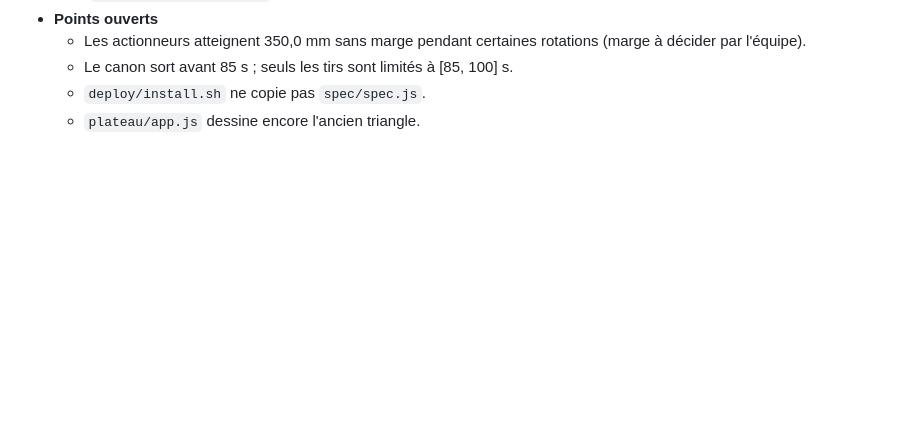
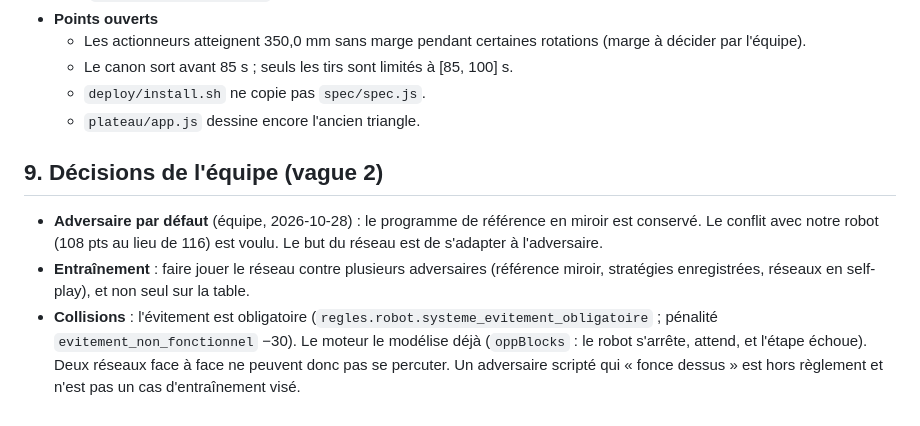
Before and after one commit to NEWGOLDFINDER/icamlot, a Markdown page: docs/CONTRATS.md, the part around the change. Rendered like a GitHub page; blank space fills up the shorter version.

Commit message:
Contrats §9 : adversaire par défaut conservé, entraînement multi-adversaires, évitement
Co-Authored-By: Claude Opus 5.5 <noreply@anthropic.com>
Claude-Session: https://claude.ai/code/session_019yEHYSyaLWBwBd7tZUAAUn

```diff
--- a/docs/CONTRATS.md
+++ b/docs/CONTRATS.md
@@ -145,3 +145,8 @@ Règle absolue de l'équipe : **ne rien inventer**. Une valeur absente de la spe
   - Le canon sort avant 85 s ; seuls les tirs sont limités à [85, 100] s.
   - `deploy/install.sh` ne copie pas `spec/spec.js`.
   - `plateau/app.js` dessine encore l'ancien triangle.
+
+## 9. Décisions de l'équipe (vague 2)
+- **Adversaire par défaut** (équipe, 2026-10-28) : le programme de référence en miroir est conservé. Le conflit avec notre robot (108 pts au lieu de 116) est voulu. Le but du réseau est de s'adapter à l'adversaire.
+- **Entraînement** : faire jouer le réseau contre plusieurs adversaires (référence miroir, stratégies enregistrées, réseaux en self-play), et non seul sur la table.
+- **Collisions** : l'évitement est obligatoire (`regles.robot.systeme_evitement_obligatoire` ; pénalité `evitement_non_fonctionnel` −30). Le moteur le modélise déjà (`oppBlocks` : le robot s'arrête, attend, et l'étape échoue). Deux réseaux face à face ne peuvent donc pas se percuter. Un adversaire scripté qui « fonce dessus » est hors règlement et n'est pas un cas d'entraînement visé.
```
